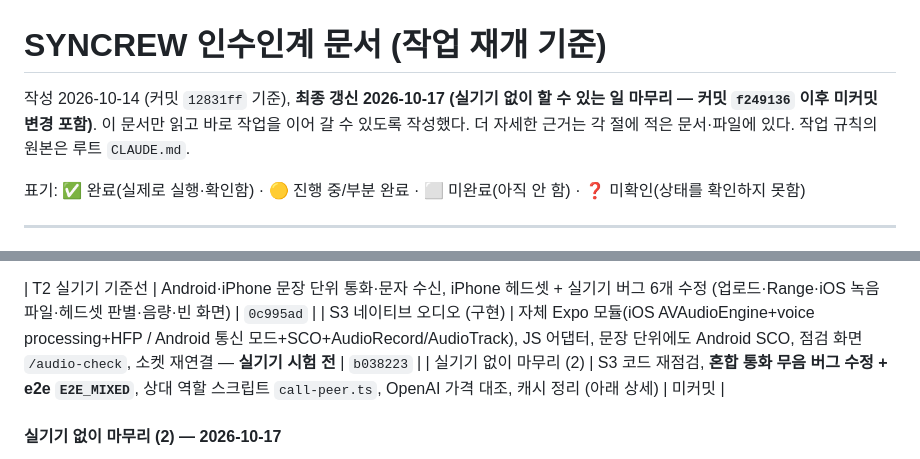
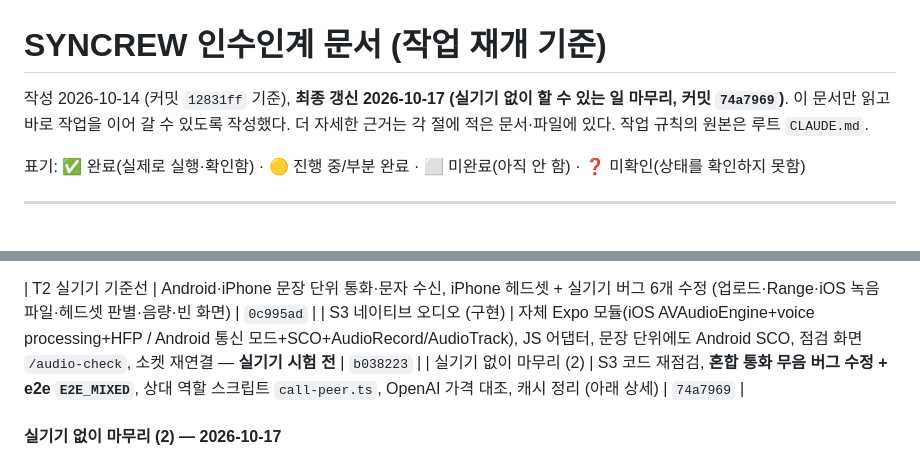
Before and after one commit to jang-tang/SYNCREW, a Markdown page: docs/HANDOFF.md, 2 parts joined by grey strips. GitHub-like rendering.

Commit message:
문서: 실기기 없이 마무리 (2) 커밋 번호 반영
Co-Authored-By: Claude Opus 5.5 <noreply@anthropic.com>

```diff
--- a/docs/HANDOFF.md
+++ b/docs/HANDOFF.md
@@ -1,6 +1,6 @@
 # SYNCREW 인수인계 문서 (작업 재개 기준)
 
-작성 2026-10-14 (커밋 `12831ff` 기준), **최종 갱신 2026-10-17 (실기기 없이 할 수 있는 일 마무리 — 커밋 `f249136` 이후 미커밋 변경 포함)**. 이 문서만 읽고 바로 작업을 이어 갈 수 있도록 작성했다.
+작성 2026-10-14 (커밋 `12831ff` 기준), **최종 갱신 2026-10-17 (실기기 없이 할 수 있는 일 마무리, 커밋 `74a7969`)**. 이 문서만 읽고 바로 작업을 이어 갈 수 있도록 작성했다.
 더 자세한 근거는 각 절에 적은 문서·파일에 있다. 작업 규칙의 원본은 루트 `CLAUDE.md`.
 
 표기: ✅ 완료(실제로 실행·확인함) · 🟡 진행 중/부분 완료 · ⬜ 미완료(아직 안 함) · ❓ 미확인(상태를 확인하지 못함)
@@ -57,7 +57,7 @@
 
 | T2 실기기 기준선 | Android·iPhone 문장 단위 통화·문자 수신, iPhone 헤드셋 + 실기기 버그 6개 수정 (업로드·Range·iOS 녹음 파일·헤드셋 판별·음량·빈 화면) | `0c995ad` |
 | S3 네이티브 오디오 (구현) | 자체 Expo 모듈(iOS AVAudioEngine+voice processing+HFP / Android 통신 모드+SCO+AudioRecord/AudioTrack), JS 어댑터, 문장 단위에도 Android SCO, 점검 화면 `/audio-check`, 소켓 재연결 — **실기기 시험 전** | `b038223` |
-| 실기기 없이 마무리 (2) | S3 코드 재점검, **혼합 통화 무음 버그 수정 + e2e `E2E_MIXED`**, 상대 역할 스크립트 `call-peer.ts`, OpenAI 가격 대조, 캐시 정리 (아래 상세) | 미커밋 |
+| 실기기 없이 마무리 (2) | S3 코드 재점검, **혼합 통화 무음 버그 수정 + e2e `E2E_MIXED`**, 상대 역할 스크립트 `call-peer.ts`, OpenAI 가격 대조, 캐시 정리 (아래 상세) | `74a7969` |
 
 #### 실기기 없이 마무리 (2) — 2026-10-17
 - **S3 네이티브 코드 재점검** (Swift 482줄·Kotlin 554줄·JS 어댑터·`useStreamingCall`·`useHandsFree` 를 처음부터 읽음): 실기기 전에 고쳐야 할 결함은 찾지 못했다. 확인한 것 — Android: 통신 모드 진입·복원, Android 12+ `setCommunicationDevice`(블루투스 SCO > 유선 > 스피커, 수화기 제외), 장치 붙음·빠짐 재선택, 녹음·재생 논블로킹 스레드와 정지 순서, 시작 실패 시 정리, AEC/NS/AGC. iOS: playAndRecord+voiceChat+HFP, voice processing 실패 시 계속, 경로 변경·엔진 설정 변경·중단·미디어 서비스 재시작 시 재구성, 재생 세대 번호로 이전 콜백 무시, 권한 요청. JS: 스트림 열기 실패·마이크 실패 → 문장 단위, 들은 문장 재생 안 함
```
Also changed, not shown: CLAUDE.md (+1 -1 lines).
